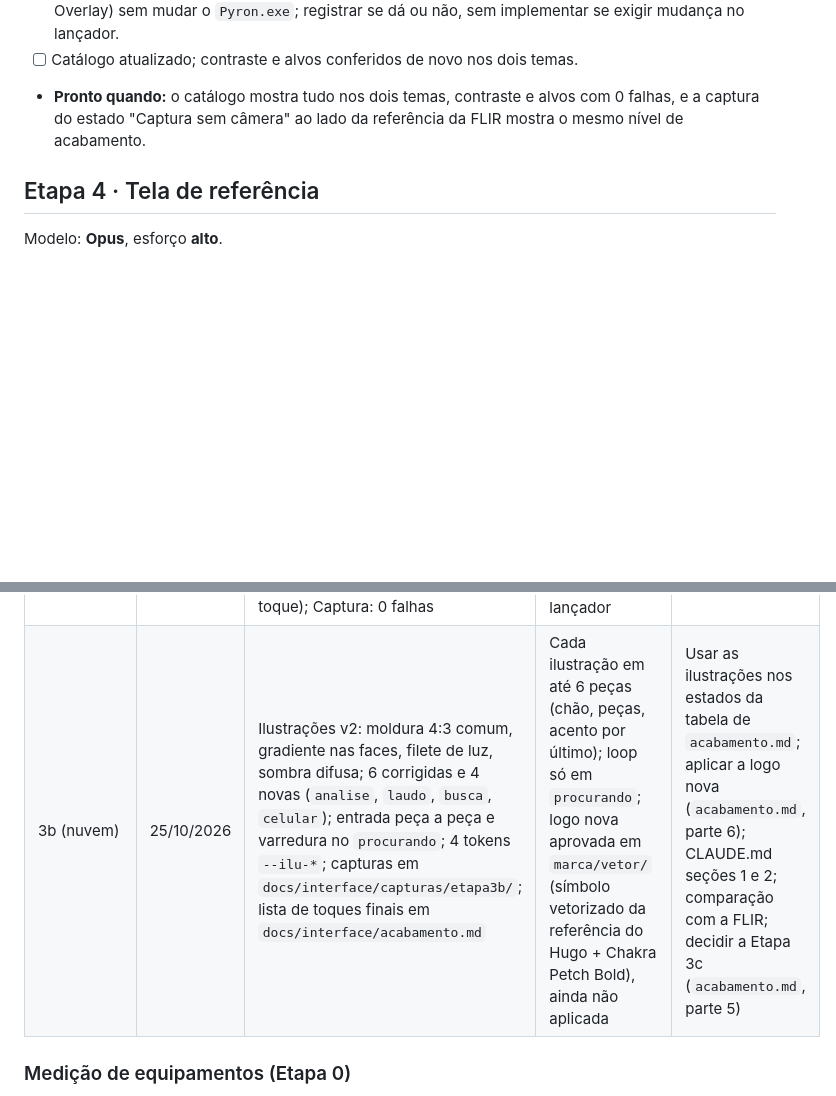
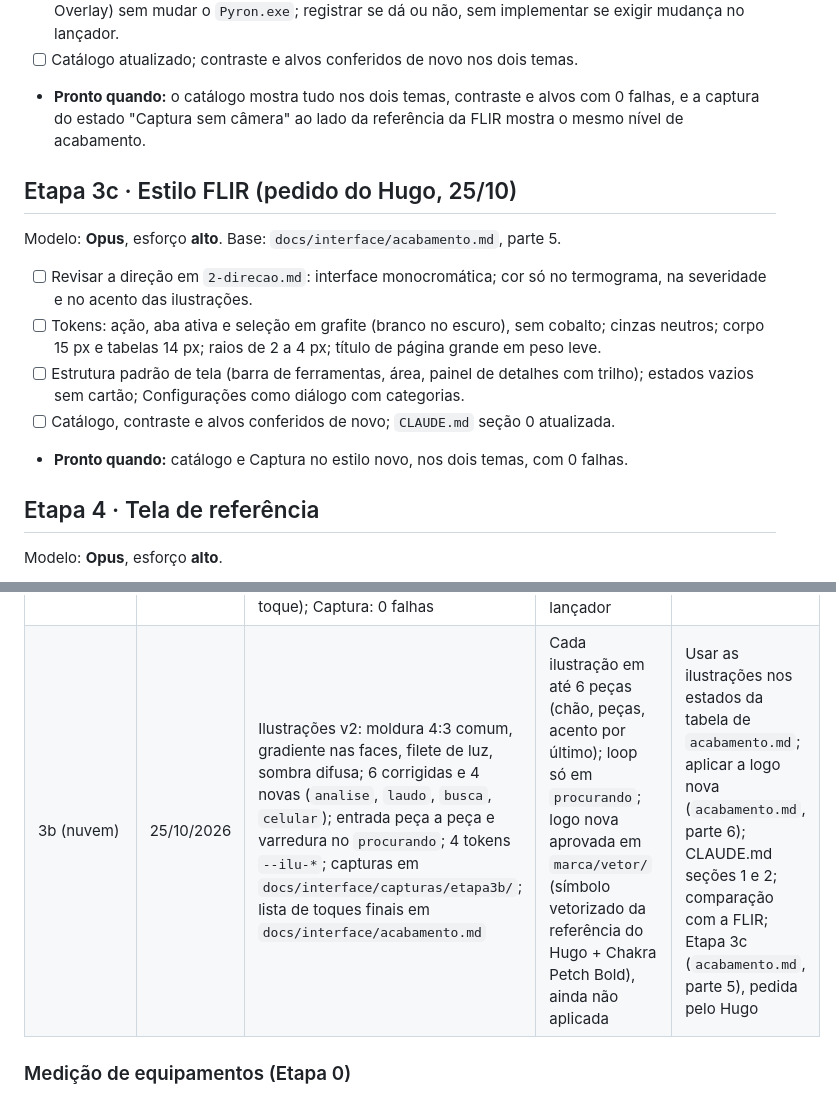
Before and after one commit to hugovieiraz/Pyron---Embrapii, a Markdown page: docs/plano-interface.md, 2 parts joined by grey strips. Rendered like a GitHub page; blank space fills up the shorter version.

```diff
--- a/docs/plano-interface.md
+++ b/docs/plano-interface.md
@@ -123,6 +123,17 @@ Modelo: **Opus**, esforço **alto**. Base: `docs/interface/2-direcao.md`, seçã
 - **Pronto quando:** o catálogo mostra tudo nos dois temas, contraste e alvos com 0 falhas, e a
   captura do estado "Captura sem câmera" ao lado da referência da FLIR mostra o mesmo nível de acabamento.
 
+## Etapa 3c · Estilo FLIR (pedido do Hugo, 25/10)
+Modelo: **Opus**, esforço **alto**. Base: `docs/interface/acabamento.md`, parte 5.
+- [ ] Revisar a direção em `2-direcao.md`: interface monocromática; cor só no termograma, na
+      severidade e no acento das ilustrações.
+- [ ] Tokens: ação, aba ativa e seleção em grafite (branco no escuro), sem cobalto; cinzas neutros;
+      corpo 15 px e tabelas 14 px; raios de 2 a 4 px; título de página grande em peso leve.
+- [ ] Estrutura padrão de tela (barra de ferramentas, área, painel de detalhes com trilho);
+      estados vazios sem cartão; Configurações como diálogo com categorias.
+- [ ] Catálogo, contraste e alvos conferidos de novo; `CLAUDE.md` seção 0 atualizada.
+- **Pronto quando:** catálogo e Captura no estilo novo, nos dois temas, com 0 falhas.
+
 ## Etapa 4 · Tela de referência
 Modelo: **Opus**, esforço **alto**.
 - [ ] Construir a **Análise** completa na interface nova, ligada à API real, já com o acabamento da Etapa 3b.
@@ -158,7 +169,7 @@ Modelo: Opus com esforço **médio**.
 | 3 | 25/10/2026 | Tokens, base, 13 componentes, casca (rotas, atalhos, busca Ctrl+K, soltar arquivo, sem conexão, sinal de janela, tema), catálogo, conferência automática, 10 testes; `docs/interface/3-sistema.md` | Pasta e tokens próprios para não mexer na interface atual; módulos ES sem build; número aceita vírgula; contraste 0 falhas em 359 textos e alvos 0 falhas em 70, nos dois temas e em toque | Etapa 4: Análise completa na interface nova |
 | plano | 25/10/2026 | Referência de acabamento do usuário (FLIR Thermal Studio) traduzida em regras: `2-direcao.md` seção 6; Etapa 3b criada | Ilustração vetorial própria nos estados; Bahnschrift como fonte de estrutura (já vem no Windows); barra de ferramentas e seções recolhíveis; sombra só no que flutua; logo original mantida, redesenho descartado | Etapa 3b antes da Etapa 4 |
 | 3b (em andamento) | 25/10/2026 | Tokens (estrutura, ilustração, ferro, fundo de trabalho); Bahnschrift semicondensada na navegação, abas, cabeçalho de tabela e ferramentas (medido: 15 % mais estreita); barra de ferramentas, seção recolhível, painel com trilho; 6 ilustrações isométricas em `js/ilustracoes.js`; `/nova#captura` mostra o estado sem fonte com dados reais; catálogo: 0 falhas em 395 textos e 83 alvos (claro, escuro, toque); Captura: 0 falhas | Barra de título própria (WCO) não dá: na janela `--app` a API existe mas fica desligada (`visible: false`); só funciona instalando como PWA, o que muda o lançador | Falta: revisar a olho as 5 outras ilustrações nos dois temas, CLAUDE.md seções 1 e 2, comparação lado a lado com a FLIR (`saida/`), marcar as caixas |
-| 3b (nuvem) | 25/10/2026 | Ilustrações v2: moldura 4:3 comum, gradiente nas faces, filete de luz, sombra difusa; 6 corrigidas e 4 novas (`analise`, `laudo`, `busca`, `celular`); entrada peça a peça e varredura no `procurando`; 4 tokens `--ilu-*`; capturas em `docs/interface/capturas/etapa3b/`; lista de toques finais em `docs/interface/acabamento.md` | Cada ilustração em até 6 peças (chão, peças, acento por último); loop só em `procurando`; logo nova aprovada em `marca/vetor/` (símbolo vetorizado da referência do Hugo + Chakra Petch Bold), ainda não aplicada | Usar as ilustrações nos estados da tabela de `acabamento.md`; aplicar a logo nova (`acabamento.md`, parte 6); CLAUDE.md seções 1 e 2; comparação com a FLIR; decidir a Etapa 3c (`acabamento.md`, parte 5) |
+| 3b (nuvem) | 25/10/2026 | Ilustrações v2: moldura 4:3 comum, gradiente nas faces, filete de luz, sombra difusa; 6 corrigidas e 4 novas (`analise`, `laudo`, `busca`, `celular`); entrada peça a peça e varredura no `procurando`; 4 tokens `--ilu-*`; capturas em `docs/interface/capturas/etapa3b/`; lista de toques finais em `docs/interface/acabamento.md` | Cada ilustração em até 6 peças (chão, peças, acento por último); loop só em `procurando`; logo nova aprovada em `marca/vetor/` (símbolo vetorizado da referência do Hugo + Chakra Petch Bold), ainda não aplicada | Usar as ilustrações nos estados da tabela de `acabamento.md`; aplicar a logo nova (`acabamento.md`, parte 6); CLAUDE.md seções 1 e 2; comparação com a FLIR; Etapa 3c (`acabamento.md`, parte 5), pedida pelo Hugo |
 
 ### Medição de equipamentos (Etapa 0)
 
```
Also changed, not shown: docs/interface/acabamento.md (+6 -4 lines).
